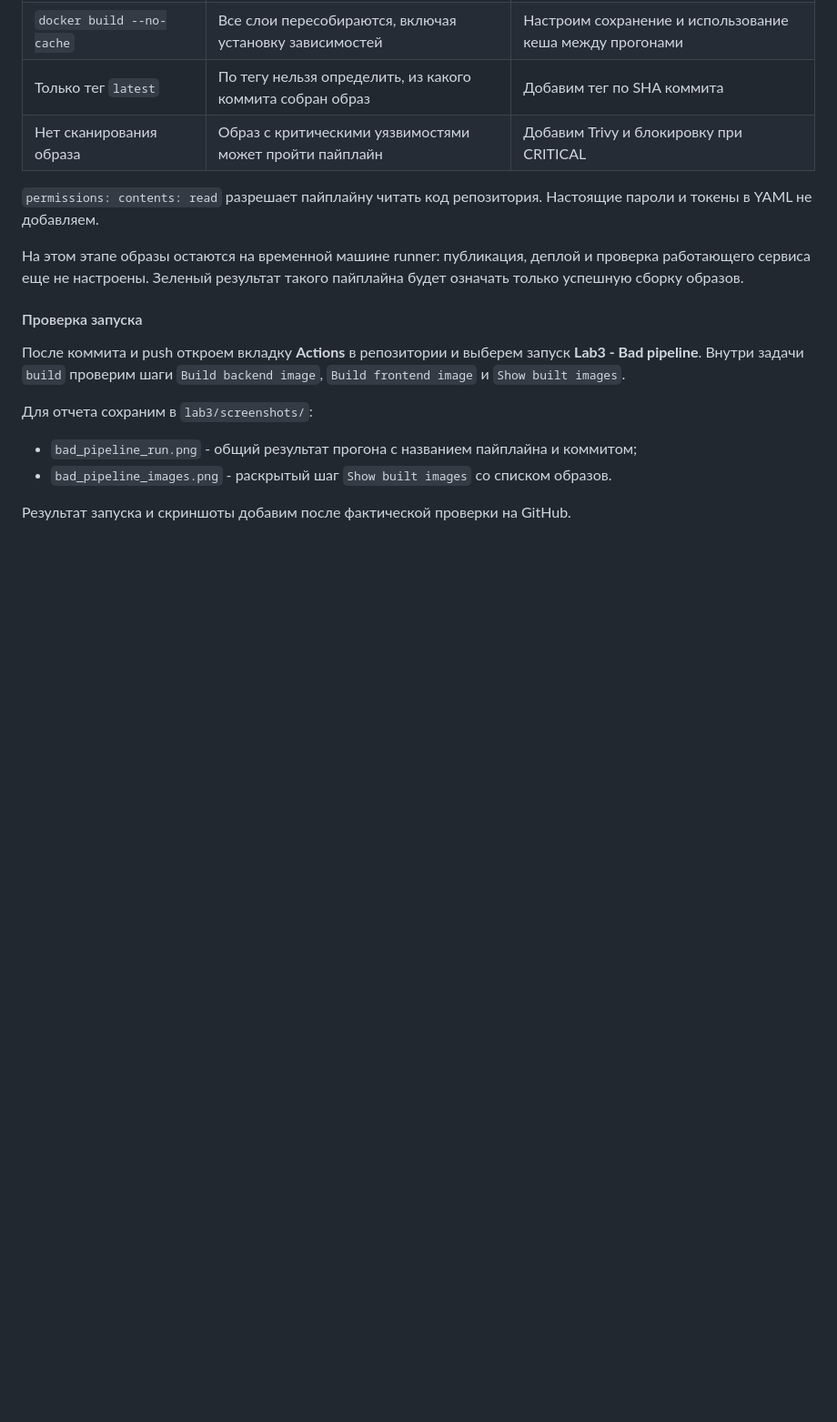
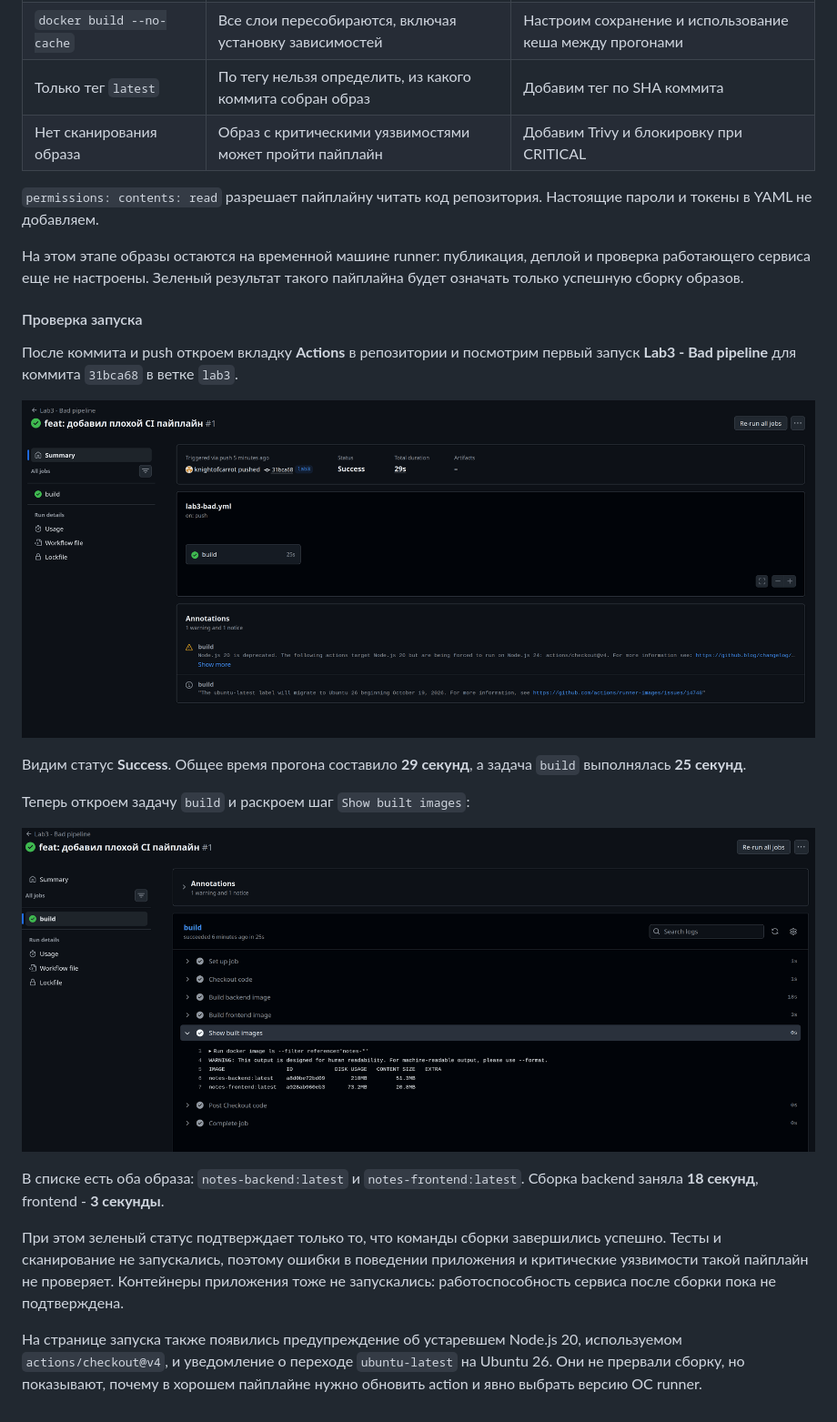
Before and after one commit to Denisonya/CloudTech, a Markdown page: lab3/report.md, the part around the change. Shown: that part at 91% size. Drawn GitHub-style; pictures changed too: lab3/screenshots/bad_pipeline_images.png (added), lab3/screenshots/bad_pipeline_run.png (added); blank space fills up the shorter version.

Commit message:
docs: добавил результаты запуска плохого пайплайна

```diff
--- a/lab3/report.md
+++ b/lab3/report.md
@@ -61,13 +61,27 @@ frontend (NGINX) -> backend (FastAPI) -> db (PostgreSQL)
 
 #### Проверка запуска
 
-После коммита и push откроем вкладку **Actions** в репозитории и выберем запуск
-**Lab3 - Bad pipeline**. Внутри задачи `build` проверим шаги `Build backend image`,
-`Build frontend image` и `Show built images`.
+После коммита и push откроем вкладку **Actions** в репозитории и посмотрим первый
+запуск **Lab3 - Bad pipeline** для коммита `31bca68` в ветке `lab3`.
 
-Для отчета сохраним в `lab3/screenshots/`:
+![Первый запуск плохого пайплайна](screenshots/bad_pipeline_run.png)
 
-- `bad_pipeline_run.png` - общий результат прогона с названием пайплайна и коммитом;
-- `bad_pipeline_images.png` - раскрытый шаг `Show built images` со списком образов.
+Видим статус **Success**. Общее время прогона составило **29 секунд**, а задача
+`build` выполнялась **25 секунд**.
 
-Результат запуска и скриншоты добавим после фактической проверки на GitHub.
+Теперь откроем задачу `build` и раскроем шаг `Show built images`:
+
+![Образы, собранные плохим пайплайном](screenshots/bad_pipeline_images.png)
+
+В списке есть оба образа: `notes-backend:latest` и `notes-frontend:latest`.
+Сборка backend заняла **18 секунд**, frontend - **3 секунды**.
+
+При этом зеленый статус подтверждает только то, что команды сборки завершились
+успешно. Тесты и сканирование не запускались, поэтому ошибки в поведении приложения
+и критические уязвимости такой пайплайн не проверяет. Контейнеры приложения тоже
+не запускались: работоспособность сервиса после сборки пока не подтверждена.
+
+На странице запуска также появились предупреждение об устаревшем Node.js 20,
+используемом `actions/checkout@v4`, и уведомление о переходе `ubuntu-latest`
+на Ubuntu 26. Они не прервали сборку, но показывают, почему в хорошем пайплайне
+нужно обновить action и явно выбрать версию ОС runner.
```
